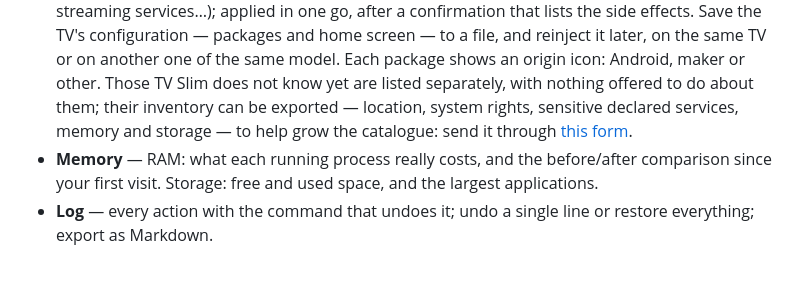
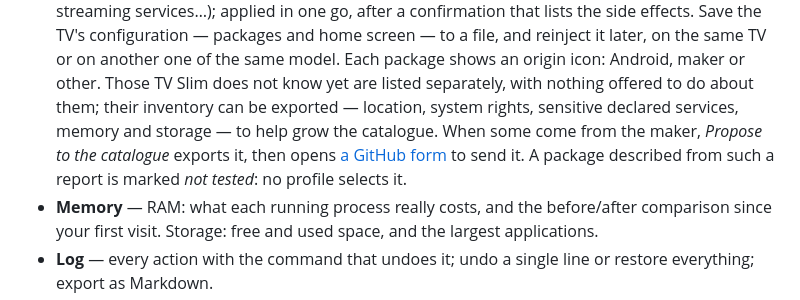
Before and after one commit to jolabs40/TVSlim, a Markdown page: README.md, the part around the change. Drawn GitHub-style; blank space fills up the shorter version.

```diff
--- a/README.md
+++ b/README.md
@@ -55,8 +55,10 @@ Windows 10 or 11, 64-bit. Java is bundled: there is nothing else to install.
   later, on the same TV or on another one of the same model. Each package shows an origin icon:
   Android, maker or other. Those TV Slim does not know yet are listed separately, with nothing
   offered to do about them; their inventory can be exported — location, system rights, sensitive
-  declared services, memory and storage — to help grow the catalogue: send it through
-  [this form](https://github.com/jolabs40/TVSlim/issues/new?template=nouvel-appareil.yml).
+  declared services, memory and storage — to help grow the catalogue. When some come from the
+  maker, *Propose to the catalogue* exports it, then opens
+  [a GitHub form](https://github.com/jolabs40/TVSlim/issues/new?template=nouvel-appareil.yml) to
+  send it. A package described from such a report is marked *not tested*: no profile selects it.
 - **Memory** — RAM: what each running process really costs, and the before/after comparison since
   your first visit. Storage: free and used space, and the largest applications.
 - **Log** — every action with the command that undoes it; undo a single line or restore everything;
```
Also changed, not shown: README.fr.md (+5 -2 lines).
